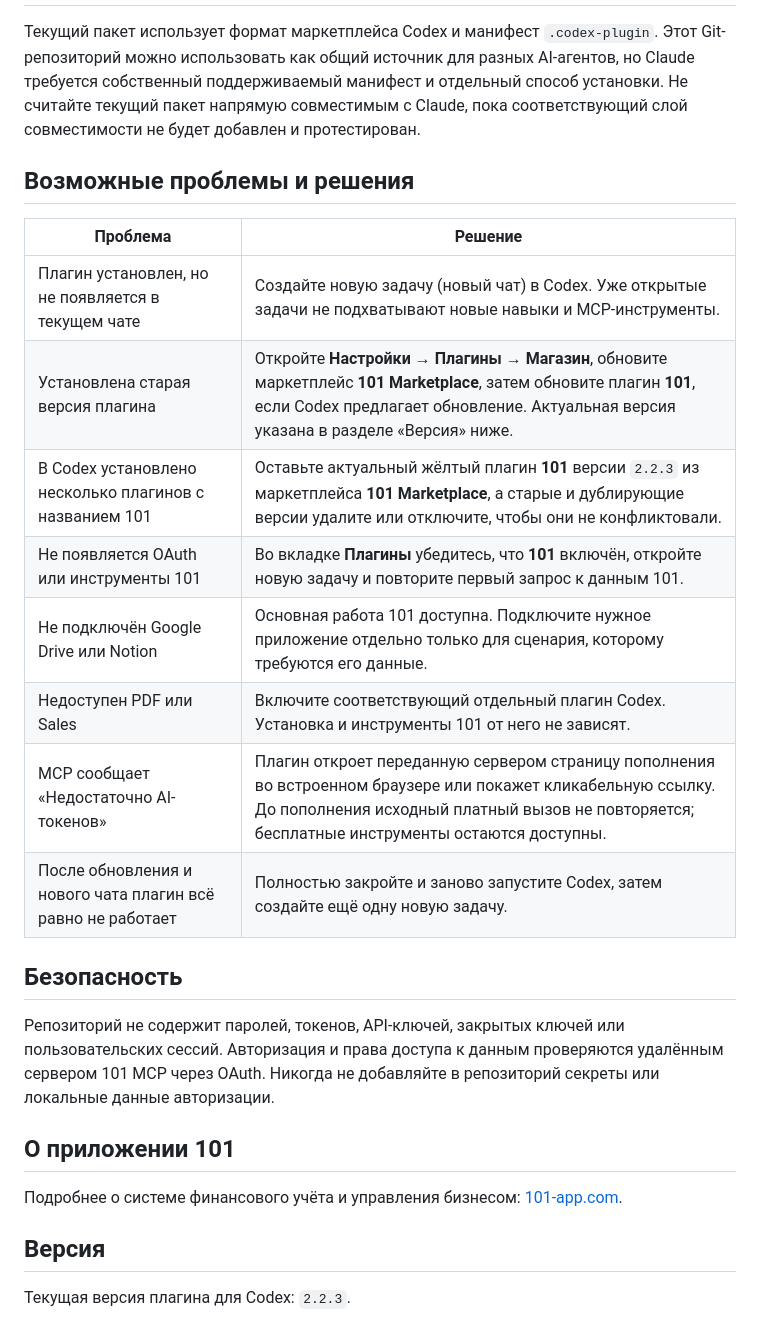
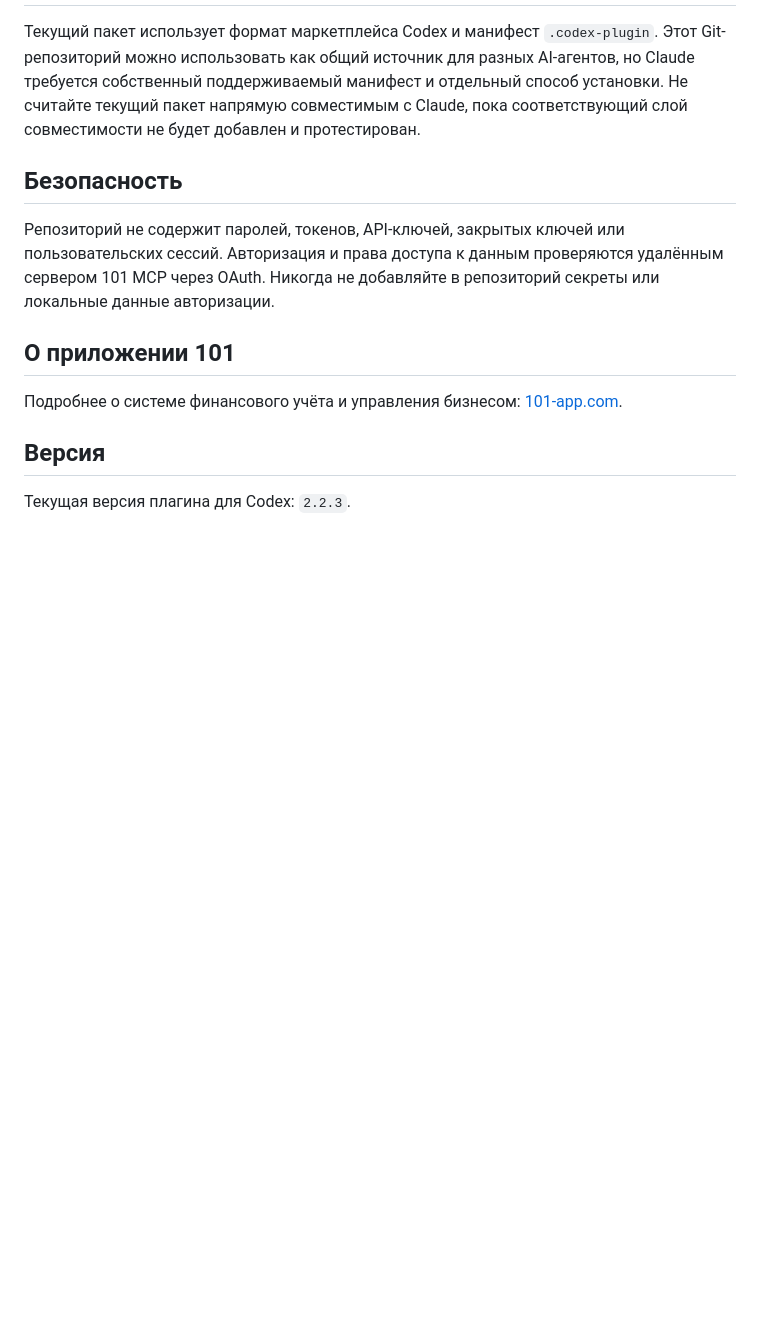
Before and after one commit to 101-group/101-ai-plugin, a Markdown page: README.md, the part around the change. GitHub-like rendering; blank space fills up the shorter version.

Commit message:
Документация: убрать раздел решения проблем

```diff
--- a/README.md
+++ b/README.md
@@ -77,19 +77,6 @@
 
 Текущий пакет использует формат маркетплейса Codex и манифест `.codex-plugin`. Этот Git-репозиторий можно использовать как общий источник для разных AI-агентов, но Claude требуется собственный поддерживаемый манифест и отдельный способ установки. Не считайте текущий пакет напрямую совместимым с Claude, пока соответствующий слой совместимости не будет добавлен и протестирован.
 
-## Возможные проблемы и решения
-
-| Проблема | Решение |
-| --- | --- |
-| Плагин установлен, но не появляется в текущем чате | Создайте новую задачу (новый чат) в Codex. Уже открытые задачи не подхватывают новые навыки и MCP-инструменты. |
-| Установлена старая версия плагина | Откройте **Настройки → Плагины → Магазин**, обновите маркетплейс **101 Marketplace**, затем обновите плагин **101**, если Codex предлагает обновление. Актуальная версия указана в разделе «Версия» ниже. |
-| В Codex установлено несколько плагинов с названием 101 | Оставьте актуальный жёлтый плагин **101** версии `2.2.3` из маркетплейса **101 Marketplace**, а старые и дублирующие версии удалите или отключите, чтобы они не конфликтовали. |
-| Не появляется OAuth или инструменты 101 | Во вкладке **Плагины** убедитесь, что **101** включён, откройте новую задачу и повторите первый запрос к данным 101. |
-| Не подключён Google Drive или Notion | Основная работа 101 доступна. Подключите нужное приложение отдельно только для сценария, которому требуются его данные. |
-| Недоступен PDF или Sales | Включите соответствующий отдельный плагин Codex. Установка и инструменты 101 от него не зависят. |
-| MCP сообщает «Недостаточно AI-токенов» | Плагин откроет переданную сервером страницу пополнения во встроенном браузере или покажет кликабельную ссылку. До пополнения исходный платный вызов не повторяется; бесплатные инструменты остаются доступны. |
-| После обновления и нового чата плагин всё равно не работает | Полностью закройте и заново запустите Codex, затем создайте ещё одну новую задачу. |
-
 ## Безопасность
 
 Репозиторий не содержит паролей, токенов, API-ключей, закрытых ключей или пользовательских сессий. Авторизация и права доступа к данным проверяются удалённым сервером 101 MCP через OAuth. Никогда не добавляйте в репозиторий секреты или локальные данные авторизации.
```
